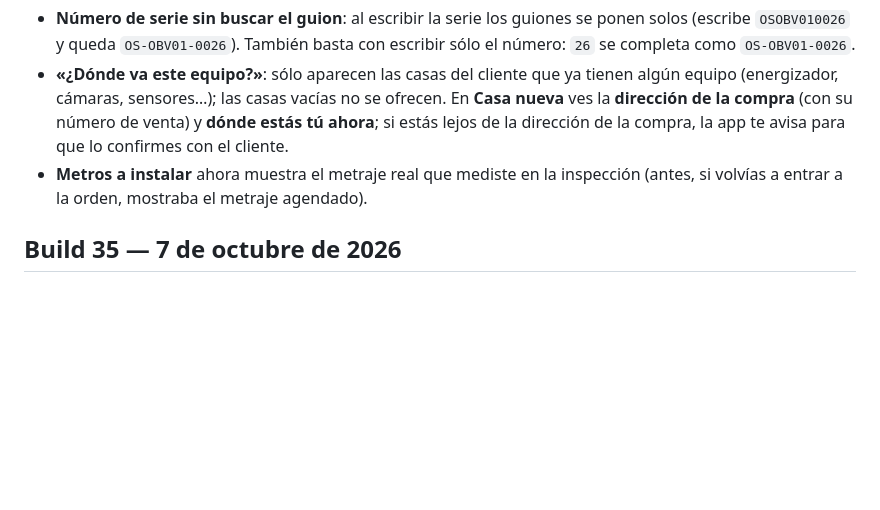
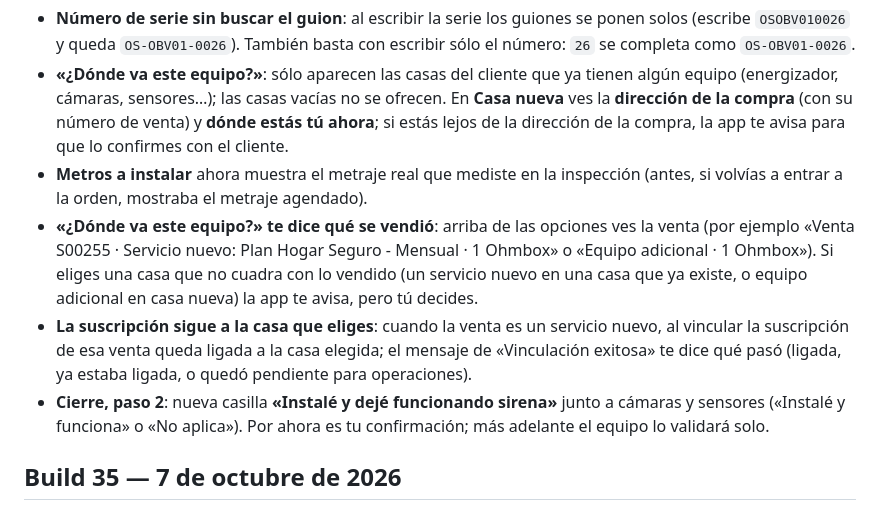
Before and after one commit to carlosm-OS/OhmSafe-APP-Instaladores, a Markdown page: docs/manual/99-novedades.md, the part around the change. Drawn GitHub-style; blank space fills up the shorter version.

Commit message:
Manual: novedades build 36 (qué se vendió, suscripción a la casa, sirena en el cierre)
Co-Authored-By: Claude Fable 5.1 <noreply@anthropic.com>

```diff
--- a/docs/manual/99-novedades.md
+++ b/docs/manual/99-novedades.md
@@ -7,6 +7,9 @@ De la más reciente a la más antigua. Todas son versión 1.0.0; cambia el núme
 - **Número de serie sin buscar el guion**: al escribir la serie los guiones se ponen solos (escribe `OSOBV010026` y queda `OS-OBV01-0026`). También basta con escribir sólo el número: `26` se completa como `OS-OBV01-0026`.
 - **«¿Dónde va este equipo?»**: sólo aparecen las casas del cliente que ya tienen algún equipo (energizador, cámaras, sensores…); las casas vacías no se ofrecen. En **Casa nueva** ves la **dirección de la compra** (con su número de venta) y **dónde estás tú ahora**; si estás lejos de la dirección de la compra, la app te avisa para que lo confirmes con el cliente.
 - **Metros a instalar** ahora muestra el metraje real que mediste en la inspección (antes, si volvías a entrar a la orden, mostraba el metraje agendado).
+- **«¿Dónde va este equipo?» te dice qué se vendió**: arriba de las opciones ves la venta (por ejemplo «Venta S00255 · Servicio nuevo: Plan Hogar Seguro - Mensual · 1 Ohmbox» o «Equipo adicional · 1 Ohmbox»). Si eliges una casa que no cuadra con lo vendido (un servicio nuevo en una casa que ya existe, o equipo adicional en casa nueva) la app te avisa, pero tú decides.
+- **La suscripción sigue a la casa que eliges**: cuando la venta es un servicio nuevo, al vincular la suscripción de esa venta queda ligada a la casa elegida; el mensaje de «Vinculación exitosa» te dice qué pasó (ligada, ya estaba ligada, o quedó pendiente para operaciones).
+- **Cierre, paso 2**: nueva casilla **«Instalé y dejé funcionando sirena»** junto a cámaras y sensores («Instalé y funciona» o «No aplica»). Por ahora es tu confirmación; más adelante el equipo lo validará solo.
 
 ## Build 35 — 7 de octubre de 2026
 
```
Also changed, not shown: docs/manual/04-vincular-energizador.md (+3 -1 lines).
